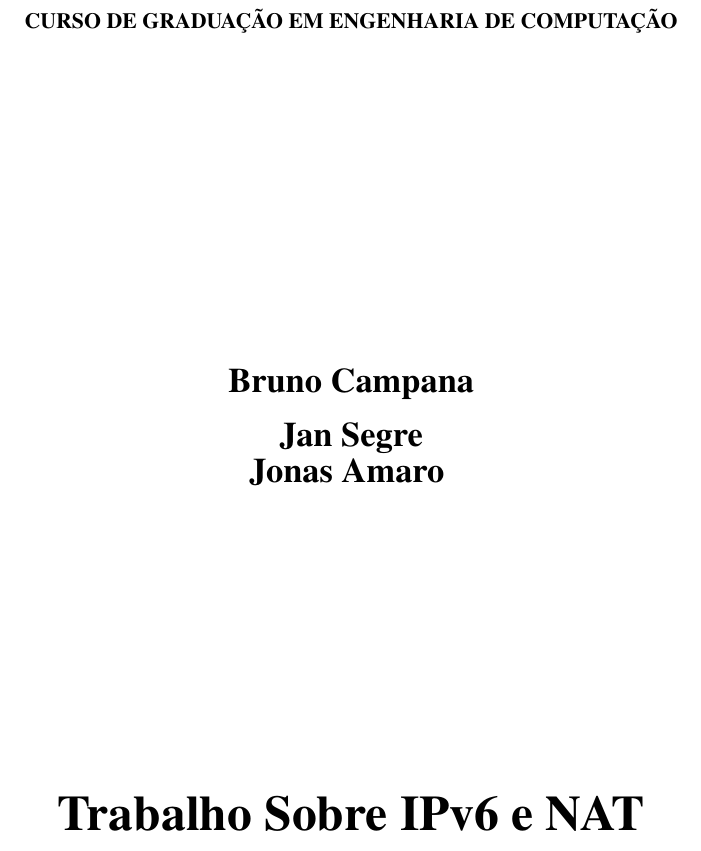
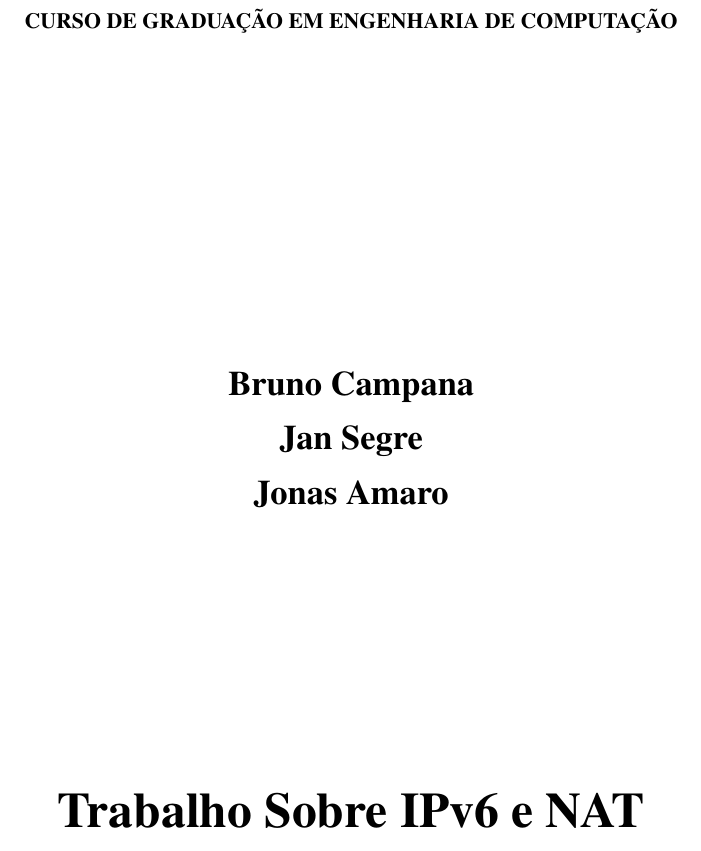
Before and after one commit to jansegre/redes, a LaTeX thesis (trabalho1/relatorio.tex): part of page 1 of 10, cut so that both start at the same text. Compiled offline with pdfLaTeX.

Commit message:
Corrigindo espaçamento de nomes no título.

```diff
--- a/trabalho1/relatorio.tex
+++ b/trabalho1/relatorio.tex
@@ -79,7 +79,7 @@
 \autor{
   Bruno Campana\\
   Jan Segre\\
-  Jonas Amaro
+  Jonas Amaro\\
 }
 \local{Rio de Janeiro}
 \data{Abril de 2014}
```
